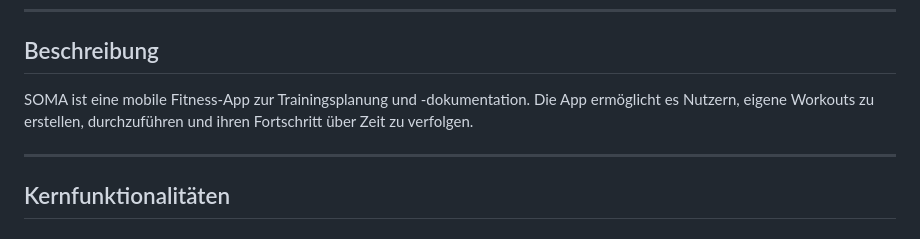
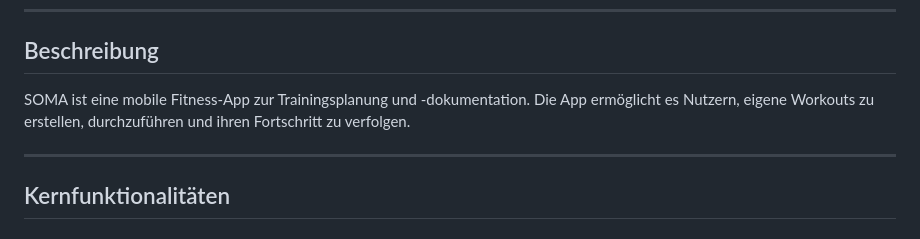
Before and after one commit to ma-wsky/SOMA, a Markdown page: README.md, the part around the change. Rendered like a GitHub page.

Commit message:
Update README
Removed 'über Zeit'

```diff
--- a/README.md
+++ b/README.md
@@ -7,7 +7,7 @@ HRW - Wintersemester 2025/26
 
 ## Beschreibung
 
-SOMA ist eine mobile Fitness-App zur Trainingsplanung und -dokumentation. Die App ermöglicht es Nutzern, eigene Workouts zu erstellen, durchzuführen und ihren Fortschritt über Zeit zu verfolgen.
+SOMA ist eine mobile Fitness-App zur Trainingsplanung und -dokumentation. Die App ermöglicht es Nutzern, eigene Workouts zu erstellen, durchzuführen und ihren Fortschritt zu verfolgen.
 
 ---
 
```
